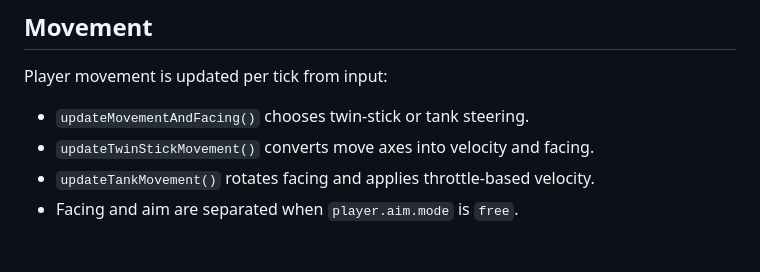
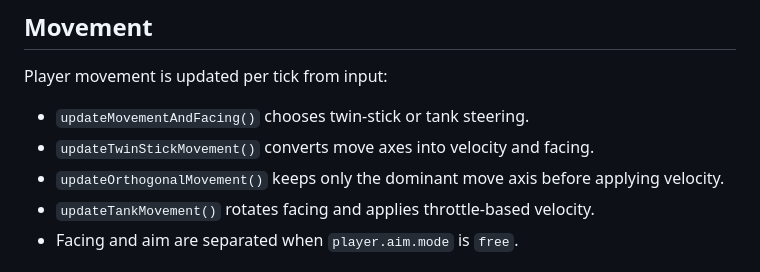
Before and after one commit to invertedmushroom/beat, a Markdown page: docs/engine-flow.md, the part around the change. GitHub-like rendering.

Commit message:
Movement

```diff
--- a/docs/engine-flow.md
+++ b/docs/engine-flow.md
@@ -149,6 +149,7 @@ Player movement is updated per tick from input:
 
 - `updateMovementAndFacing()` chooses twin-stick or tank steering.
 - `updateTwinStickMovement()` converts move axes into velocity and facing.
+- `updateOrthogonalMovement()` keeps only the dominant move axis before applying velocity.
 - `updateTankMovement()` rotates facing and applies throttle-based velocity.
 - Facing and aim are separated when `player.aim.mode` is `free`.
 
```
